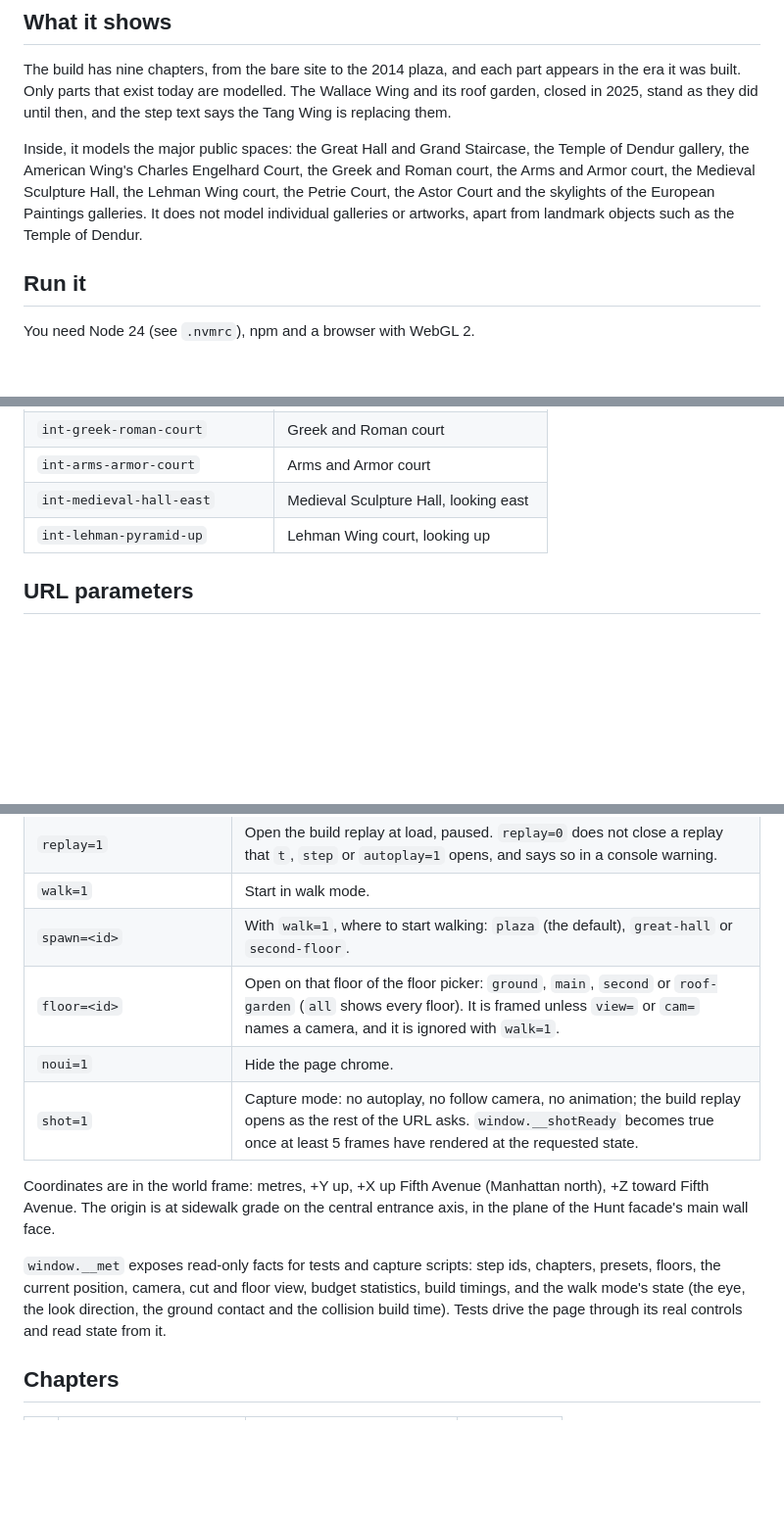
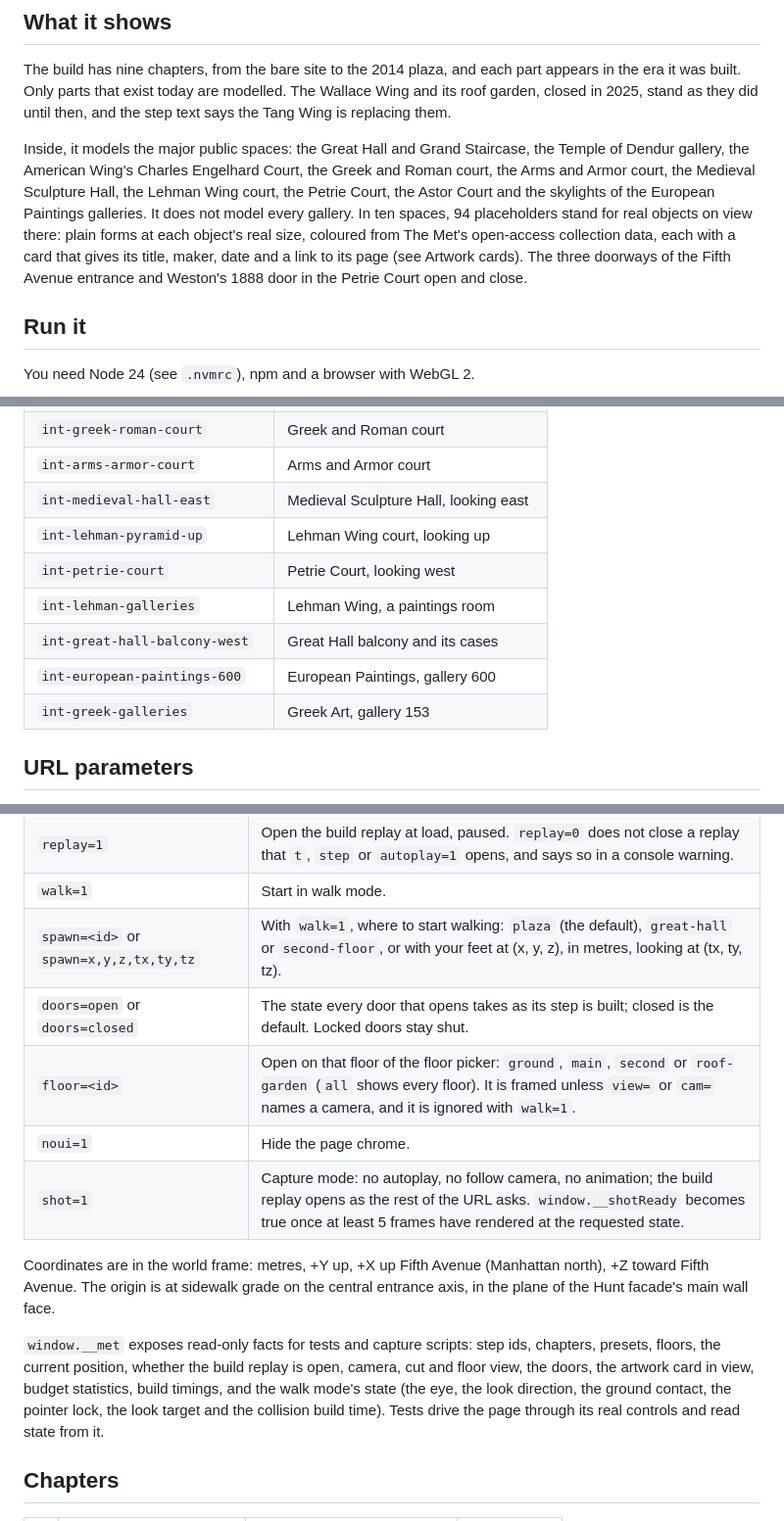
Before and after one commit to yanfengliu/met, a Markdown page: README.md, 3 parts joined by grey strips. Shown at 98% size. Drawn GitHub-style; blank space fills up the shorter version.

```diff
--- a/README.md
+++ b/README.md
@@ -12,7 +12,7 @@ Every part is generated by code. There are no imported meshes, scans or photo te
 
 The build has nine chapters, from the bare site to the 2014 plaza, and each part appears in the era it was built. Only parts that exist today are modelled. The Wallace Wing and its roof garden, closed in 2025, stand as they did until then, and the step text says the Tang Wing is replacing them.
 
-Inside, it models the major public spaces: the Great Hall and Grand Staircase, the Temple of Dendur gallery, the American Wing's Charles Engelhard Court, the Greek and Roman court, the Arms and Armor court, the Medieval Sculpture Hall, the Lehman Wing court, the Petrie Court, the Astor Court and the skylights of the European Paintings galleries. It does not model individual galleries or artworks, apart from landmark objects such as the Temple of Dendur.
+Inside, it models the major public spaces: the Great Hall and Grand Staircase, the Temple of Dendur gallery, the American Wing's Charles Engelhard Court, the Greek and Roman court, the Arms and Armor court, the Medieval Sculpture Hall, the Lehman Wing court, the Petrie Court, the Astor Court and the skylights of the European Paintings galleries. It does not model every gallery. In ten spaces, 94 placeholders stand for real objects on view there: plain forms at each object's real size, coloured from The Met's open-access collection data, each with a card that gives its title, maker, date and a link to its page (see Artwork cards). The three doorways of the Fifth Avenue entrance and Weston's 1888 door in the Petrie Court open and close.
 
 ## Run it
 
@@ -128,6 +139,11 @@ The first four are fitted to the model's bounds. The `ref-` presets are cameras
 | `int-arms-armor-court` | Arms and Armor court |
 | `int-medieval-hall-east` | Medieval Sculpture Hall, looking east |
 | `int-lehman-pyramid-up` | Lehman Wing court, looking up |
+| `int-petrie-court` | Petrie Court, looking west |
+| `int-lehman-galleries` | Lehman Wing, a paintings room |
+| `int-great-hall-balcony-west` | Great Hall balcony and its cases |
+| `int-european-paintings-600` | European Paintings, gallery 600 |
+| `int-greek-galleries` | Greek Art, gallery 153 |
 
 ## URL parameters
 
@@ -144,14 +160,15 @@ The first four are fitted to the model's bounds. The `ref-` presets are cameras
 | `autoplay=1` or `autoplay=0` | Open the build replay and play the build on load, from the empty site unless `t` or `step` sets a position; or do not play, which is the default. |
 | `replay=1` | Open the build replay at load, paused. `replay=0` does not close a replay that `t`, `step` or `autoplay=1` opens, and says so in a console warning. |
 | `walk=1` | Start in walk mode. |
-| `spawn=<id>` | With `walk=1`, where to start walking: `plaza` (the default), `great-hall` or `second-floor`. |
+| `spawn=<id>` or `spawn=x,y,z,tx,ty,tz` | With `walk=1`, where to start walking: `plaza` (the default), `great-hall` or `second-floor`, or with your feet at (x, y, z), in metres, looking at (tx, ty, tz). |
+| `doors=open` or `doors=closed` | The state every door that opens takes as its step is built; closed is the default. Locked doors stay shut. |
 | `floor=<id>` | Open on that floor of the floor picker: `ground`, `main`, `second` or `roof-garden` (`all` shows every floor). It is framed unless `view=` or `cam=` names a camera, and it is ignored with `walk=1`. |
 | `noui=1` | Hide the page chrome. |
 | `shot=1` | Capture mode: no autoplay, no follow camera, no animation; the build replay opens as the rest of the URL asks. `window.__shotReady` becomes true once at least 5 frames have rendered at the requested state. |
 
 Coordinates are in the world frame: metres, +Y up, +X up Fifth Avenue (Manhattan north), +Z toward Fifth Avenue. The origin is at sidewalk grade on the central entrance axis, in the plane of the Hunt facade's main wall face.
 
-`window.__met` exposes read-only facts for tests and capture scripts: step ids, chapters, presets, floors, the current position, camera, cut and floor view, budget statistics, build timings, and the walk mode's state (the eye, the look direction, the ground contact and the collision build time). Tests drive the page through its real controls and read state from it.
+`window.__met` exposes read-only facts for tests and capture scripts: step ids, chapters, presets, floors, the current position, whether the build replay is open, camera, cut and floor view, the doors, the artwork card in view, budget statistics, build timings, and the walk mode's state (the eye, the look direction, the ground contact, the pointer lock, the look target and the collision build time). Tests drive the page through its real controls and read state from it.
 
 ## Chapters
 
```
Also changed, not shown: other parts of README.md (+21 -9 lines), docs/devlog/summary.md (+2 -0 lines).
